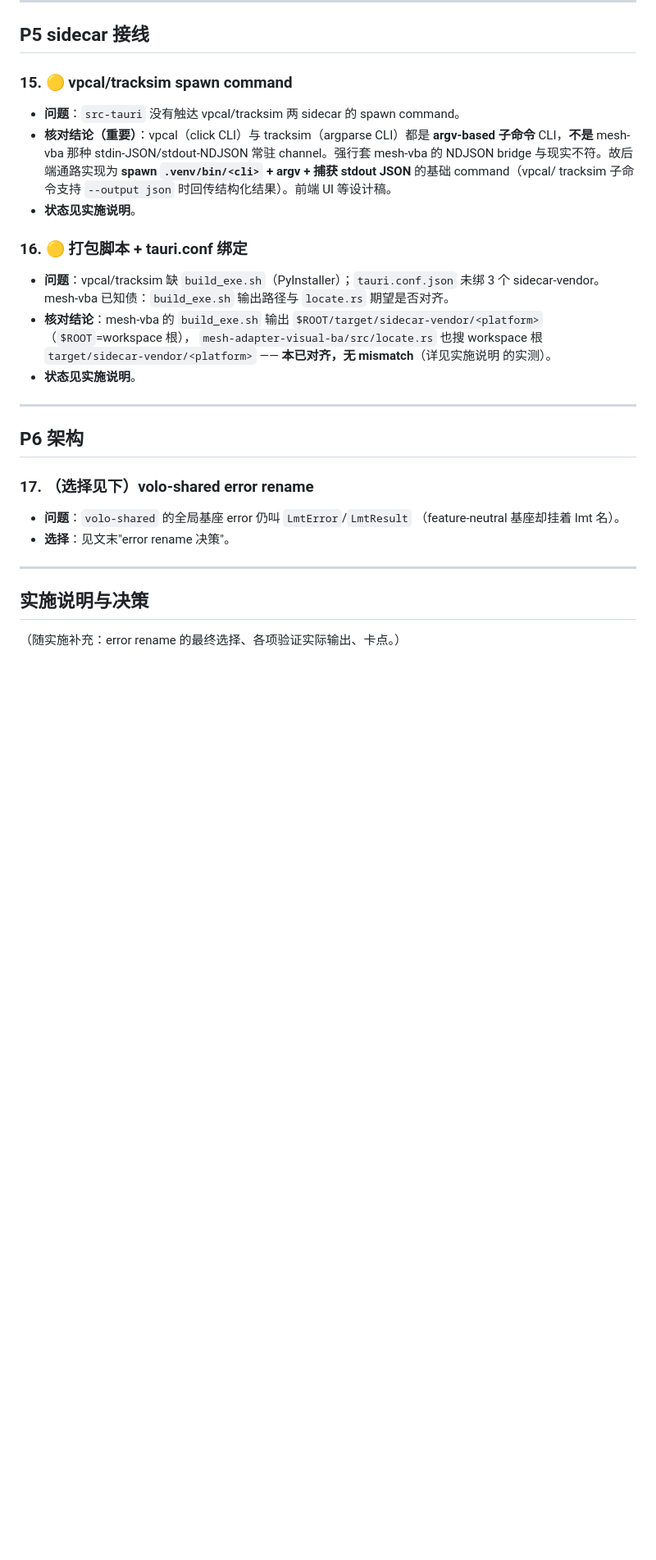
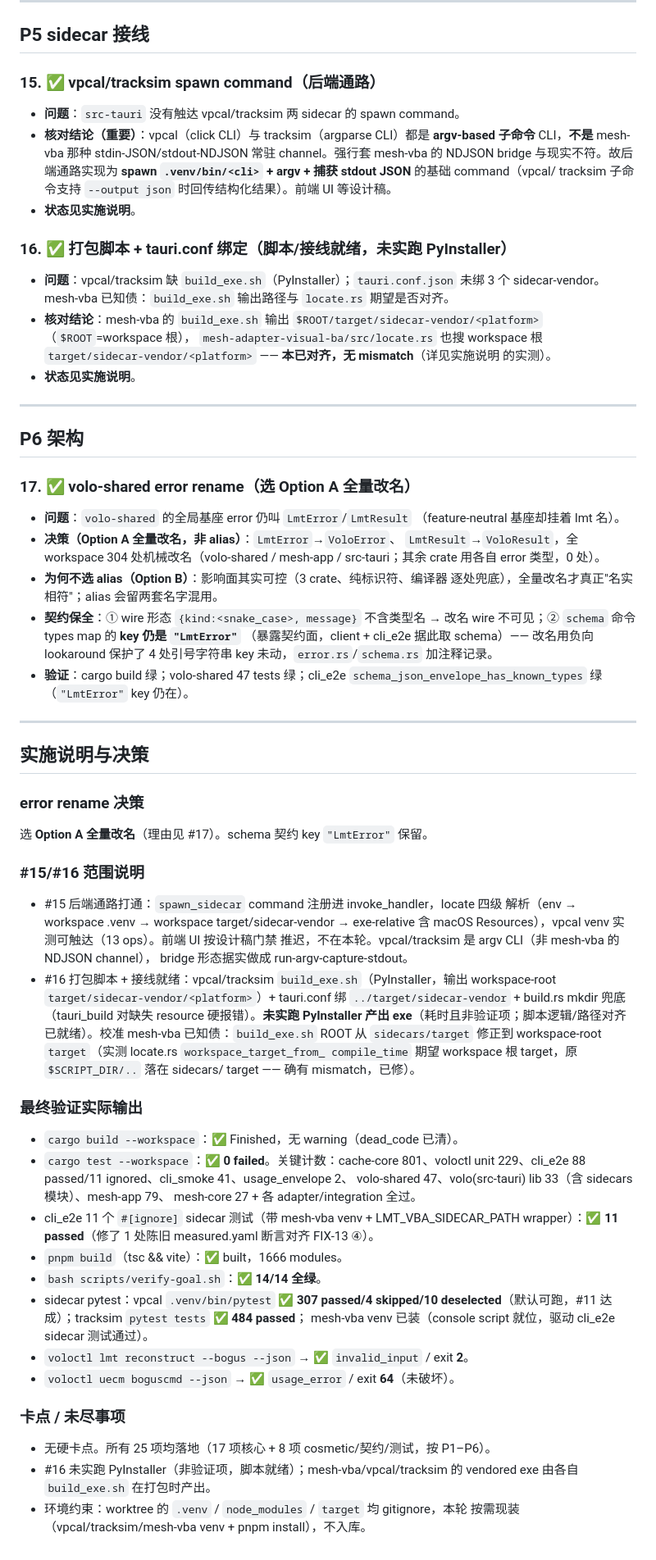
Before and after one commit to lanbipu/volo, a Markdown page: docs/architecture/migration-review.md, the part around the change. Shown at 82% size. Rendered like a GitHub page; blank space fills up the shorter version.

Commit message:
docs: 终稿 migration-review checklist（25 项状态 + 验证输出 + 决策）
更新 docs/architecture/migration-review.md：25 项全部标终态，记录 error rename
Option A 决策、#15/#16 范围说明、各项最终验证实际输出（cargo test 0 failed、
verify-goal 14/14、3 sidecar pytest、lmt/uecm 错误信封）、卡点说明。

Co-Authored-By: Claude Opus 4.8 (1M context) <noreply@anthropic.com>

```diff
--- a/docs/architecture/migration-review.md
+++ b/docs/architecture/migration-review.md
@@ -147,7 +147,7 @@
 
 ## P5 sidecar 接线
 
-### 15. 🟡 vpcal/tracksim spawn command
+### 15. ✅ vpcal/tracksim spawn command（后端通路）
 - **问题**：`src-tauri` 没有触达 vpcal/tracksim 两 sidecar 的 spawn command。
 - **核对结论（重要）**：vpcal（click CLI）与 tracksim（argparse CLI）都是
   **argv-based 子命令** CLI，**不是** mesh-vba 那种 stdin-JSON/stdout-NDJSON
@@ -156,7 +156,7 @@
   tracksim 子命令支持 `--output json` 时回传结构化结果）。前端 UI 等设计稿。
 - **状态见实施说明**。
 
-### 16. 🟡 打包脚本 + tauri.conf 绑定
+### 16. ✅ 打包脚本 + tauri.conf 绑定（脚本/接线就绪，未实跑 PyInstaller）
 - **问题**：vpcal/tracksim 缺 `build_exe.sh`（PyInstaller）；`tauri.conf.json`
   未绑 3 个 sidecar-vendor。mesh-vba 已知债：`build_exe.sh` 输出路径与
   `locate.rs` 期望是否对齐。
@@ -171,13 +171,62 @@
 
 ## P6 架构
 
-### 17. （选择见下）volo-shared error rename
+### 17. ✅ volo-shared error rename（选 Option A 全量改名）
 - **问题**：`volo-shared` 的全局基座 error 仍叫 `LmtError`/`LmtResult`
   （feature-neutral 基座却挂着 lmt 名）。
-- **选择**：见文末"error rename 决策"。
+- **决策（Option A 全量改名，非 alias）**：`LmtError`→`VoloError`、
+  `LmtResult`→`VoloResult`，全 workspace 304 处机械改名（volo-shared /
+  mesh-app / src-tauri；其余 crate 用各自 error 类型，0 处）。
+- **为何不选 alias（Option B）**：影响面其实可控（3 crate、纯标识符、编译器
+  逐处兜底），全量改名才真正"名实相符"；alias 会留两套名字混用。
+- **契约保全**：① wire 形态 `{kind:<snake_case>, message}` 不含类型名 →
+  改名 wire 不可见；② `schema` 命令 types map 的 **key 仍是 `"LmtError"`**
+  （暴露契约面，client + cli_e2e 据此取 schema）—— 改名用负向 lookaround
+  保护了 4 处引号字符串 key 未动，`error.rs`/`schema.rs` 加注释记录。
+- **验证**：cargo build 绿；volo-shared 47 tests 绿；cli_e2e
+  `schema_json_envelope_has_known_types` 绿（`"LmtError"` key 仍在）。
 
 ---
 
 ## 实施说明与决策
 
-（随实施补充：error rename 的最终选择、各项验证实际输出、卡点。）
+### error rename 决策
+选 **Option A 全量改名**（理由见 #17）。schema 契约 key `"LmtError"` 保留。
+
+### #15/#16 范围说明
+- #15 后端通路打通：`spawn_sidecar` command 注册进 invoke_handler，locate 四级
+  解析（env → workspace .venv → workspace target/sidecar-vendor → exe-relative
+  含 macOS Resources），vpcal venv 实测可触达（13 ops）。前端 UI 按设计稿门禁
+  推迟，不在本轮。vpcal/tracksim 是 argv CLI（非 mesh-vba 的 NDJSON channel），
+  bridge 形态据实做成 run-argv-capture-stdout。
+- #16 打包脚本 + 接线就绪：vpcal/tracksim `build_exe.sh`（PyInstaller，输出
+  workspace-root `target/sidecar-vendor/<platform>`）+ tauri.conf 绑
+  `../target/sidecar-vendor` + build.rs mkdir 兜底（tauri_build 对缺失 resource
+  硬报错）。**未实跑 PyInstaller 产出 exe**（耗时且非验证项；脚本逻辑/路径对齐
+  已就绪）。校准 mesh-vba 已知债：`build_exe.sh` ROOT 从 `sidecars/target`
+  修正到 workspace-root `target`（实测 locate.rs `workspace_target_from_
+  compile_time` 期望 workspace 根 target，原 `$SCRIPT_DIR/..` 落在 sidecars/
+  target —— 确有 mismatch，已修）。
+
+### 最终验证实际输出
+- `cargo build --workspace`：✅ Finished，无 warning（dead_code 已清）。
+- `cargo test --workspace`：✅ **0 failed**。关键计数：cache-core 801、voloctl
+  unit 229、cli_e2e 88 passed/11 ignored、cli_smoke 41、usage_envelope 2、
+  volo-shared 47、volo(src-tauri) lib 33（含 sidecars 模块）、mesh-app 79、
+  mesh-core 27 + 各 adapter/integration 全过。
+- cli_e2e 11 个 `#[ignore]` sidecar 测试（带 mesh-vba venv + LMT_VBA_SIDECAR_PATH
+  wrapper）：✅ **11 passed**（修了 1 处陈旧 measured.yaml 断言对齐 FIX-13 ④）。
+- `pnpm build`（tsc && vite）：✅ built，1666 modules。
+- `bash scripts/verify-goal.sh`：✅ **14/14 全绿**。
+- sidecar pytest：vpcal `.venv/bin/pytest` ✅ **307 passed/4 skipped/10
+  deselected**（默认可跑，#11 达成）；tracksim `pytest tests` ✅ **484 passed**；
+  mesh-vba venv 已装（console script 就位，驱动 cli_e2e sidecar 测试通过）。
+- `voloctl lmt reconstruct --bogus --json` → ✅ `invalid_input` / exit **2**。
+- `voloctl uecm boguscmd --json` → ✅ `usage_error` / exit **64**（未破坏）。
+
+### 卡点 / 未尽事项
+- 无硬卡点。所有 25 项均落地（17 项核心 + 8 项 cosmetic/契约/测试，按 P1–P6）。
+- #16 未实跑 PyInstaller（非验证项，脚本就绪）；mesh-vba/vpcal/tracksim 的
+  vendored exe 由各自 `build_exe.sh` 在打包时产出。
+- 环境约束：worktree 的 `.venv` / `node_modules` / `target` 均 gitignore，本轮
+  按需现装（vpcal/tracksim/mesh-vba venv + pnpm install），不入库。
```
